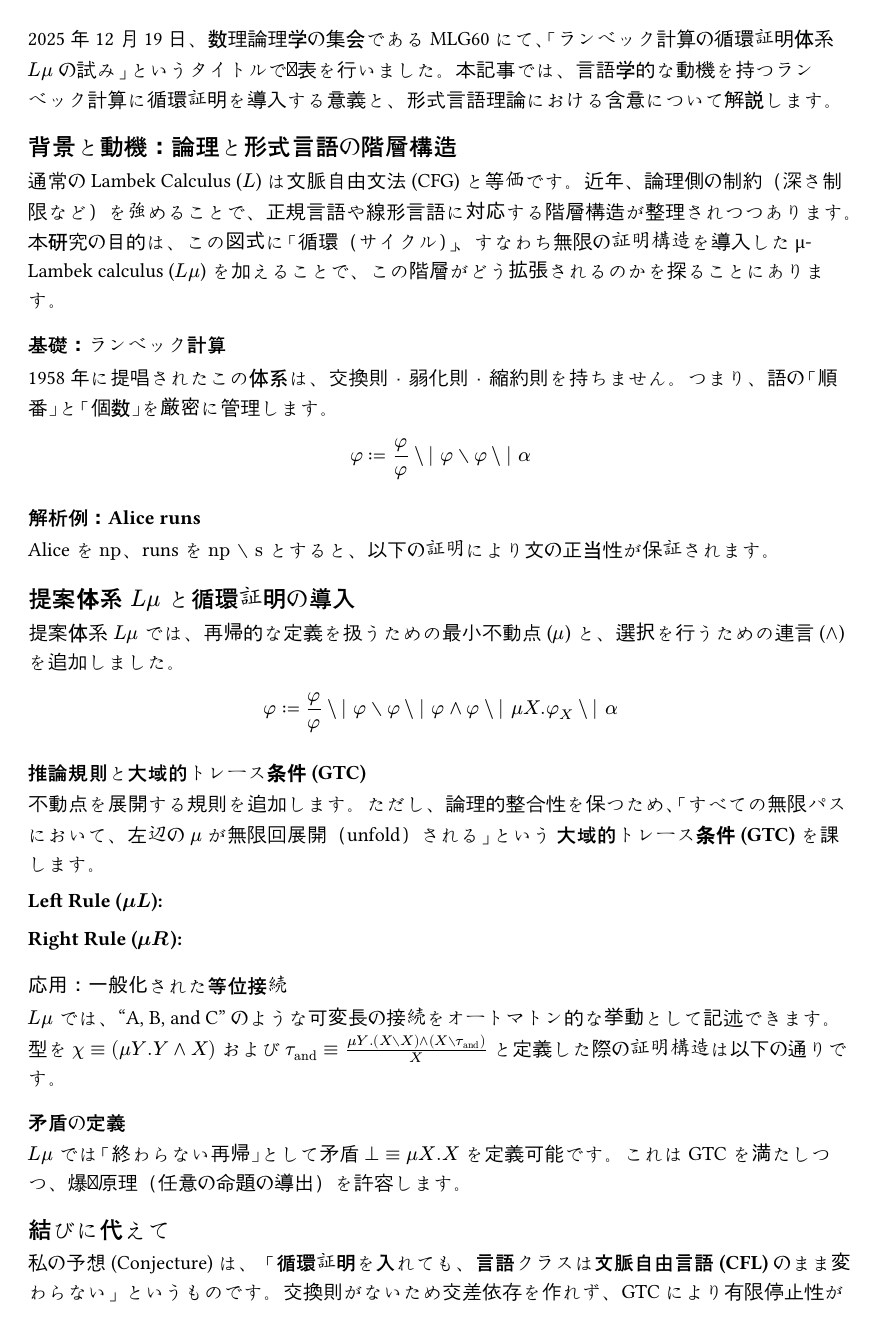
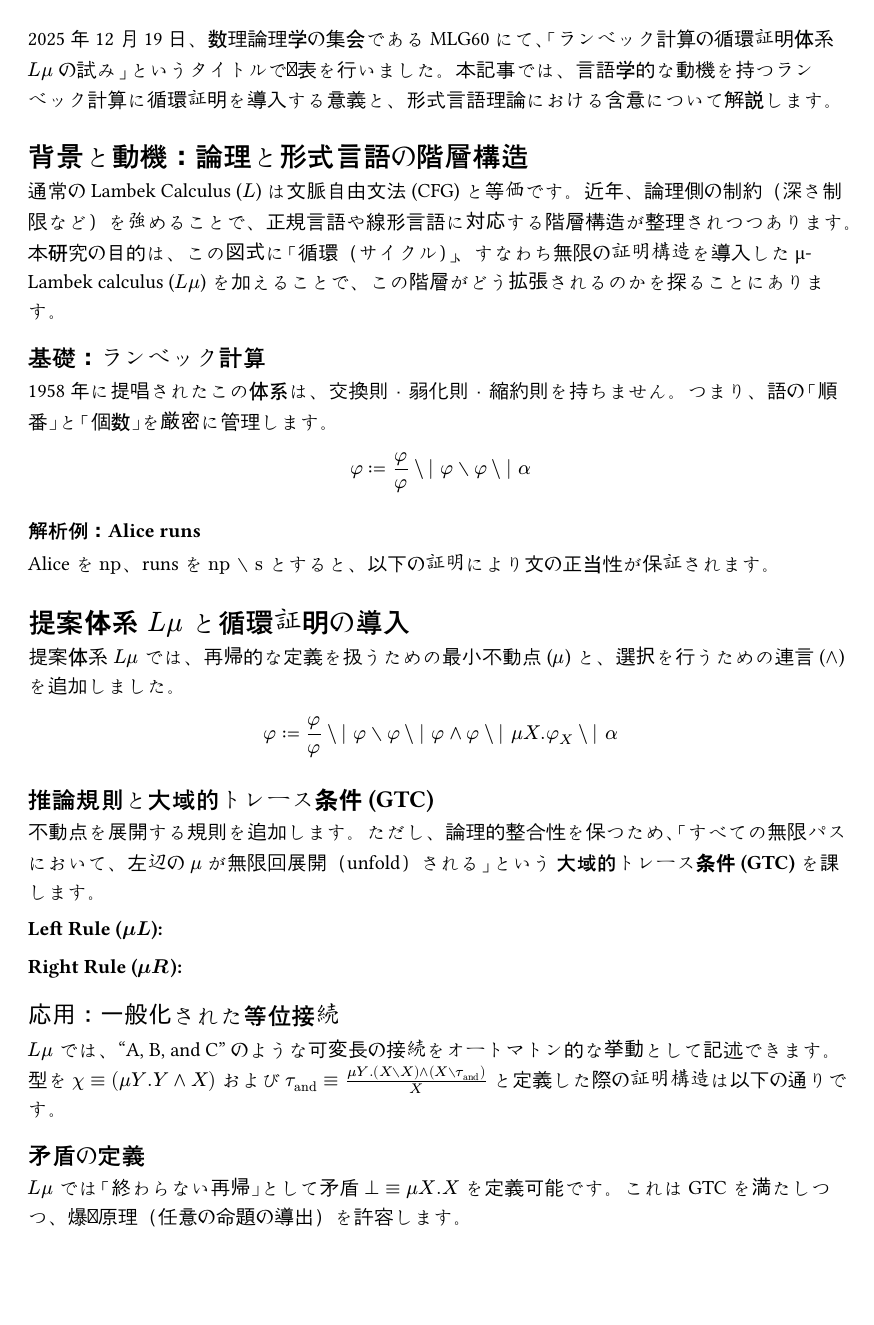
Before and after one commit to tani/tani.cc, a Typst document (posts/lambek-calculus-cyclic-proofs.typ): page 1 of 2. Compiled offline with Typst 0.15.

Commit message:
Demote lambek post headings one level for correct TOC numbering
The post used typst == as its top section level, but the TOC
numbering (and the wiki layout's h2 convention) treats = as the top.
Demoting ==== to ===, === to ==, == to = yields 1 / 1.1 / 1.1.1
hierarchical numbers and h2/h3/h4 headings matching the other pages.

```diff
--- a/posts/lambek-calculus-cyclic-proofs.typ
+++ b/posts/lambek-calculus-cyclic-proofs.typ
@@ -9,17 +9,17 @@
 
 2025年12月19日、数理論理学の集会であるMLG60にて、「ランベック計算の循環証明体系 $L mu$ の試み」というタイトルで発表を行いました。本記事では、言語学的な動機を持つランベック計算に循環証明を導入する意義と、形式言語理論における含意について解説します。
 
-== 背景と動機：論理と形式言語の階層構造
+= 背景と動機：論理と形式言語の階層構造
 
 通常の Lambek Calculus ($L$) は文脈自由文法 (CFG) と等価です。近年、論理側の制約（深さ制限など）を強めることで、正規言語や線形言語に対応する階層構造が整理されつつあります。本研究の目的は、この図式に「循環（サイクル）」、すなわち無限の証明構造を導入した μ-Lambek calculus ($L mu$) を加えることで、この階層がどう拡張されるのかを探ることにあります。
 
-=== 基礎：ランベック計算
+== 基礎：ランベック計算
 
 1958年に提唱されたこの体系は、交換則・弱化則・縮約則を持ちません。つまり、語の「順番」と「個数」を厳密に管理します。
 
 $ phi := phi / phi \\| phi ∖ phi \\| alpha $
 
-==== 解析例：Alice runs
+=== 解析例：Alice runs
 
 Aliceを $#"np"$、runsを $#"np ∖ s"$ とすると、以下の証明により文の正当性が保証されます。
 
@@ -30,13 +30,13 @@ Aliceを $#"np"$、runsを $#"np ∖ s"$ とすると、以下の証明により
   label: [$#"(∖ L)"$],
 )
 
-== 提案体系 $L mu$ と循環証明の導入
+= 提案体系 $L mu$ と循環証明の導入
 
 提案体系 $L mu$ では、再帰的な定義を扱うための最小不動点 ($mu$) と、選択を行うための連言 ($and$) を追加しました。
 
 $ phi := phi / phi \\| phi ∖ phi \\| phi and phi \\| mu X. phi_X \\| alpha $
 
-=== 推論規則と大域的トレース条件 (GTC)
+== 推論規則と大域的トレース条件 (GTC)
 
 不動点を展開する規則を追加します。ただし、論理的整合性を保つため、「すべての無限パスにおいて、左辺の $mu$ が無限回展開（unfold）される」という *大域的トレース条件 (GTC)* を課します。
 
@@ -56,7 +56,7 @@ $ phi := phi / phi \\| phi ∖ phi \\| phi and phi \\| mu X. phi_X \\| alpha $
   label: [$#"(μ R)"$],
 )
 
-=== 応用：一般化された等位接続
+== 応用：一般化された等位接続
 
 $L mu$ では、"A, B, and C" のような可変長の接続をオートマトン的な挙動として記述できます。
 型を $chi ≡ (mu Y. Y and X)$ および $tau_"and" ≡ (mu Y. (X ∖ X) and (X ∖ tau_"and")) / X$ と定義した際の証明構造は以下の通りです。
@@ -88,7 +88,7 @@ $L mu$ では、"A, B, and C" のような可変長の接続をオートマト
   label: [$#"(μ L)"$],
 )
 
-=== 矛盾の定義
+== 矛盾の定義
 
 $L mu$ では「終わらない再帰」として矛盾 $bot ≡ mu X. X$ を定義可能です。これは GTC を満たしつつ、爆発原理（任意の命題の導出）を許容します。
 
@@ -98,6 +98,6 @@ $L mu$ では「終わらない再帰」として矛盾 $bot ≡ mu X. X$ を定
   label: [$#"(μ L)"$],
 )
 
-== 結びに代えて
+= 結びに代えて
 
 私の予想 (Conjecture) は、 *「循環証明を入れても、言語クラスは文脈自由言語 (CFL) のまま変わらない」* というものです。交換則がないため交差依存を作れず、GTC により有限停止性が保証されるためです。今後は、無限ストリームを扱うための最大不動点 $nu$ を含む $L mu nu$ の構築を目指します。
```
